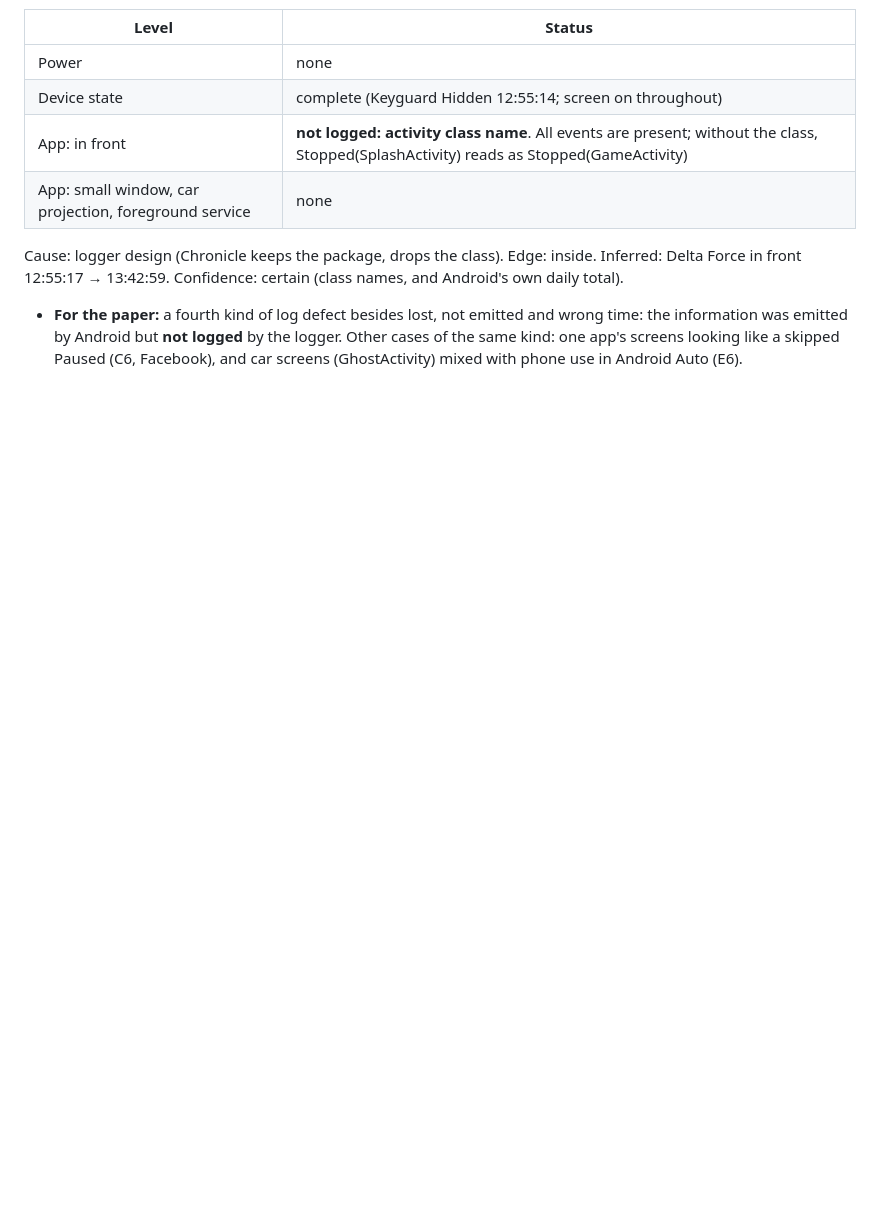
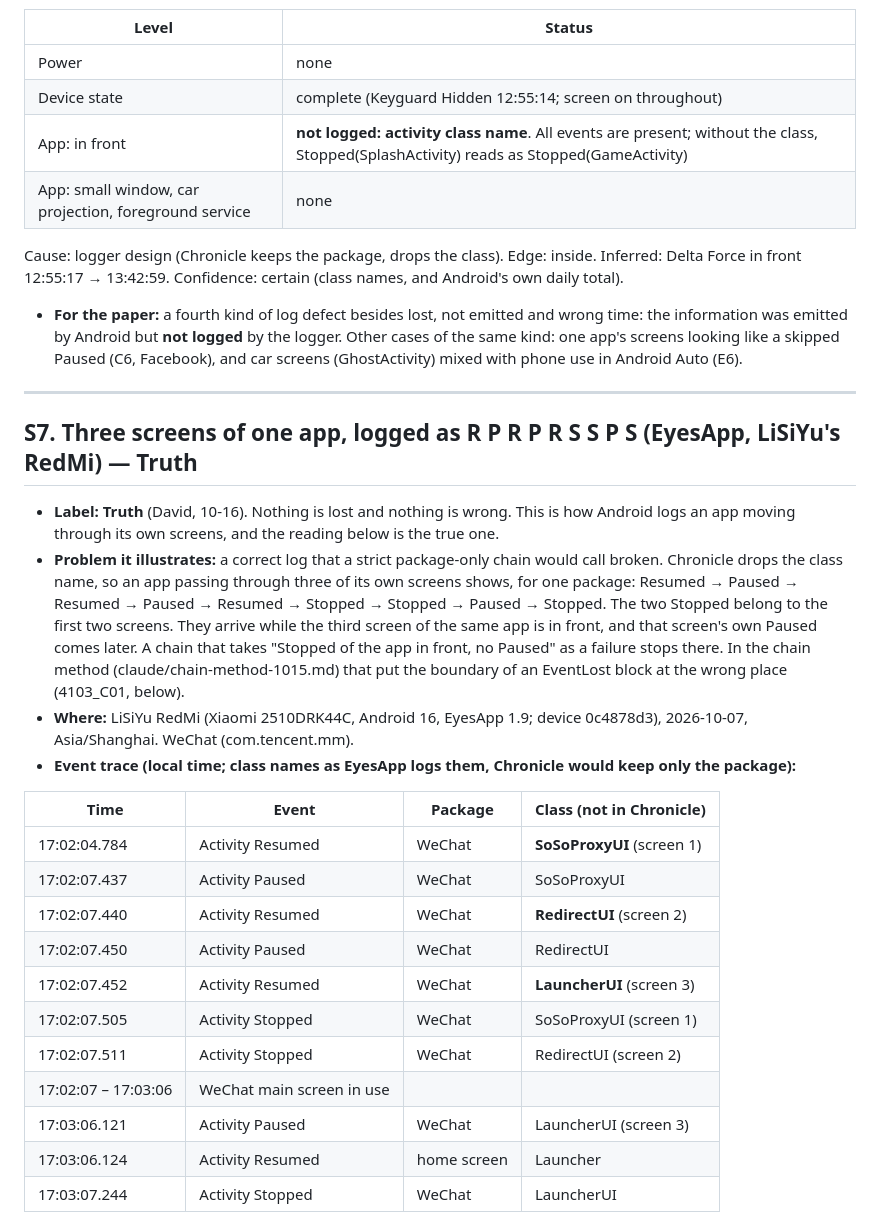
Before and after one commit to zfzhong/eyes-toolbox, a Markdown page: docs/scenarios.md, the part around one of its changes. GitHub-like rendering; blank space fills up the shorter version.

```diff
--- a/docs/scenarios.md
+++ b/docs/scenarios.md
@@ -193,3 +194,26 @@ For each level, what is missing from the log. David's example (S1): "for App, th
 
   Cause: logger design (Chronicle keeps the package, drops the class). Edge: inside. Inferred: Delta Force in front 12:55:17 → 13:42:59. Confidence: certain (class names, and Android's own daily total).
 - **For the paper:** a fourth kind of log defect besides lost, not emitted and wrong time: the information was emitted by Android but **not logged** by the logger. Other cases of the same kind: one app's screens looking like a skipped Paused (C6, Facebook), and car screens (GhostActivity) mixed with phone use in Android Auto (E6).
+
+---
+
+## S7. Three screens of one app, logged as R P R P R S S P S (EyesApp, LiSiYu's RedMi) — Truth
+- **Label: Truth** (David, 10-16). Nothing is lost and nothing is wrong. This is how Android logs an app moving through its own screens, and the reading below is the true one.
+- **Problem it illustrates:** a correct log that a strict package-only chain would call broken. Chronicle drops the class name, so an app passing through three of its own screens shows, for one package: Resumed → Paused → Resumed → Paused → Resumed → Stopped → Stopped → Paused → Stopped. The two Stopped belong to the first two screens. They arrive while the third screen of the same app is in front, and that screen's own Paused comes later. A chain that takes "Stopped of the app in front, no Paused" as a failure stops there. In the chain method (claude/chain-method-1015.md) that put the boundary of an EventLost block at the wrong place (4103_C01, below).
+- **Where:** LiSiYu RedMi (Xiaomi 2510DRK44C, Android 16, EyesApp 1.9; device 0c4878d3), 2026-10-07, Asia/Shanghai. WeChat (com.tencent.mm).
+- **Event trace (local time; class names as EyesApp logs them, Chronicle would keep only the package):**
+
+| Time | Event | Package | Class (not in Chronicle) |
+|---|---|---|---|
+| 17:02:04.784 | Activity Resumed | WeChat | **SoSoProxyUI** (screen 1) |
+| 17:02:07.437 | Activity Paused | WeChat | SoSoProxyUI |
+| 17:02:07.440 | Activity Resumed | WeChat | **RedirectUI** (screen 2) |
+| 17:02:07.450 | Activity Paused | WeChat | RedirectUI |
+| 17:02:07.452 | Activity Resumed | WeChat | **LauncherUI** (screen 3) |
+| 17:02:07.505 | Activity Stopped | WeChat | SoSoProxyUI (screen 1) |
+| 17:02:07.511 | Activity Stopped | WeChat | RedirectUI (screen 2) |
+| 17:02:07 – 17:03:06 | WeChat main screen in use | | |
+| 17:03:06.121 | Activity Paused | WeChat | LauncherUI (screen 3) |
+| 17:03:06.124 | Activity Resumed | home screen | Launcher |
+| 17:03:07.244 | Activity Stopped | WeChat | LauncherUI |
+
```
Also changed, not shown: other parts of docs/scenarios.md (+32 -0 lines).
